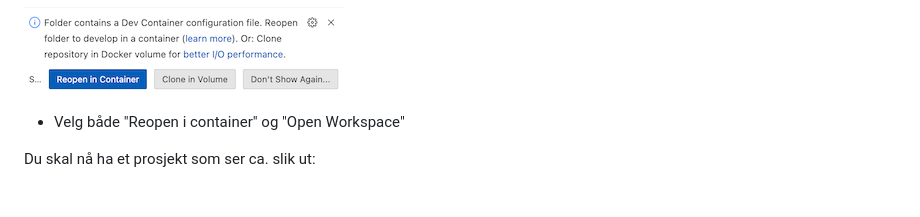
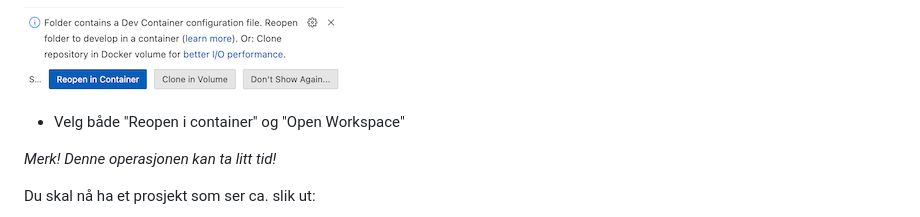
Before and after one commit to NVE/docker_intro, a Markdown page: oppsett/README.md, the part around the change. Rendered like a GitHub page; blank space fills up the shorter version.

Commit message:
Update README.md
Merknad om at gjenåpning i container kan ta noe tid

```diff
--- a/oppsett/README.md
+++ b/oppsett/README.md
@@ -41,6 +41,8 @@ Når prosjektet er åpent, vises disse to meldingene:
 ![](./resources/reopen_in_container.png)
 
 - Velg både "Reopen i container" og "Open Workspace"
+
+_Merk! Denne operasjonen kan ta litt tid!_
 
 Du skal nå ha et prosjekt som ser ca. slik ut:
 
```
